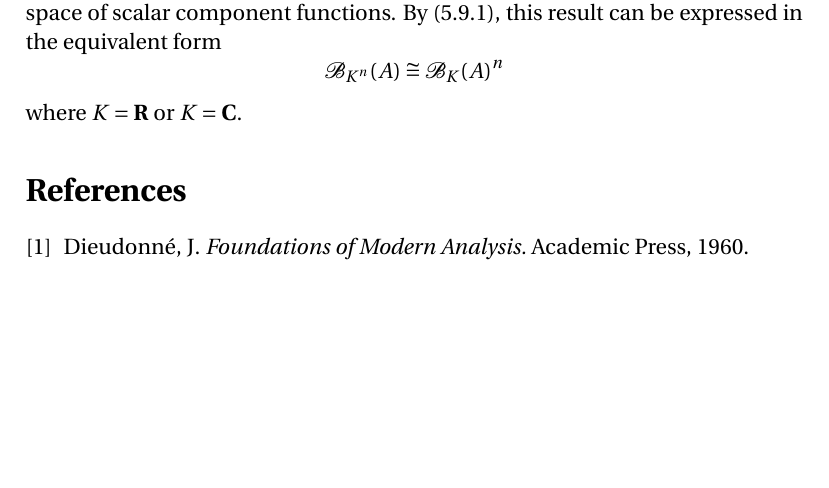
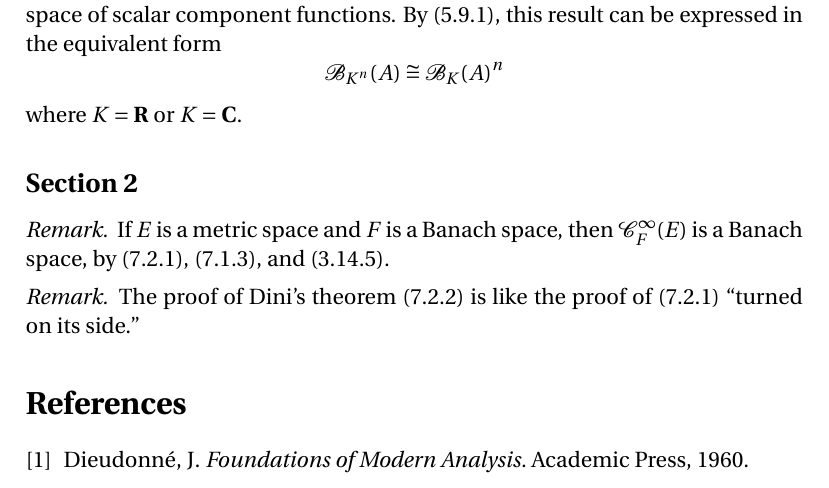
Before and after one commit to blargoner/math-analysis-dieudonne, a LaTeX problem sheet (exercises.tex): part of page 6 of 6, cut so that both start at the same text, the shorter picture padded with empty space. Compiled offline with pdfLaTeX.

Commit message:
chapter 7, section 2

```diff
--- a/exercises.tex
+++ b/exercises.tex
@@ -12,6 +12,7 @@
 \newcommand{\C}{\mathbf{C}}
 \renewcommand{\Re}{\mathcal{R}}
 \newcommand{\B}{\mathcal{B}}
+\newcommand{\BC}{\mathcal{C}^{\infty}}
 
 \newcommand{\union}{\cup}
 \newcommand{\sect}{\cap}
@@ -181,6 +182,15 @@ In~(7.1.2.1), the mappings~\(f_i\) are the \emph{scalar component functions} of~
 where \(K=\R\) or \(K=\C\).
 \end{rmk}
 
+\subsection*{Section~2}
+\begin{rmk}
+If \(E\)~is a metric space and \(F\)~is a Banach space, then \(\BC_F(E)\)~is a Banach space, by (7.2.1), (7.1.3), and~(3.14.5).
+\end{rmk}
+
+\begin{rmk}
+The proof of Dini's theorem~(7.2.2) is like the proof of~(7.2.1) ``turned on its side.''
+\end{rmk}
+
 % References
 \begin{thebibliography}{0}
 \bibitem{dieudonne} Dieudonn\'e, J. \textit{Foundations of Modern Analysis.} Academic Press, 1960.
```
